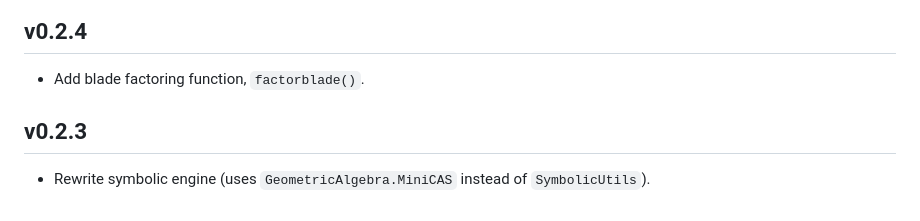
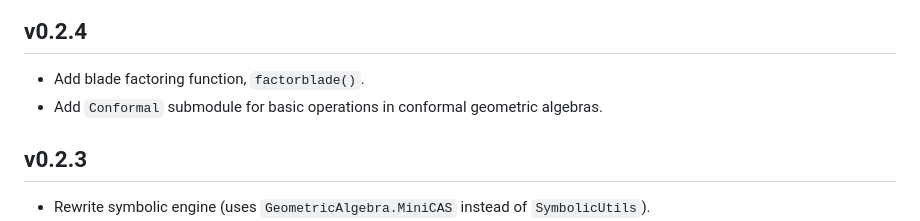
Before and after one commit to Jollywatt/GeometricAlgebra.jl, a Markdown page: NEWS.md, the part around the change. GitHub-like rendering.

Commit message:
update NEWS

```diff
--- a/NEWS.md
+++ b/NEWS.md
@@ -5,6 +5,7 @@ _This package is in early development; minor versions may introduce breaking cha
 ## v0.2.4
 
 * Add blade factoring function, `factorblade()`.
+* Add `Conformal` submodule for basic operations in conformal geometric algebras.
 
 ## v0.2.3
 
```
